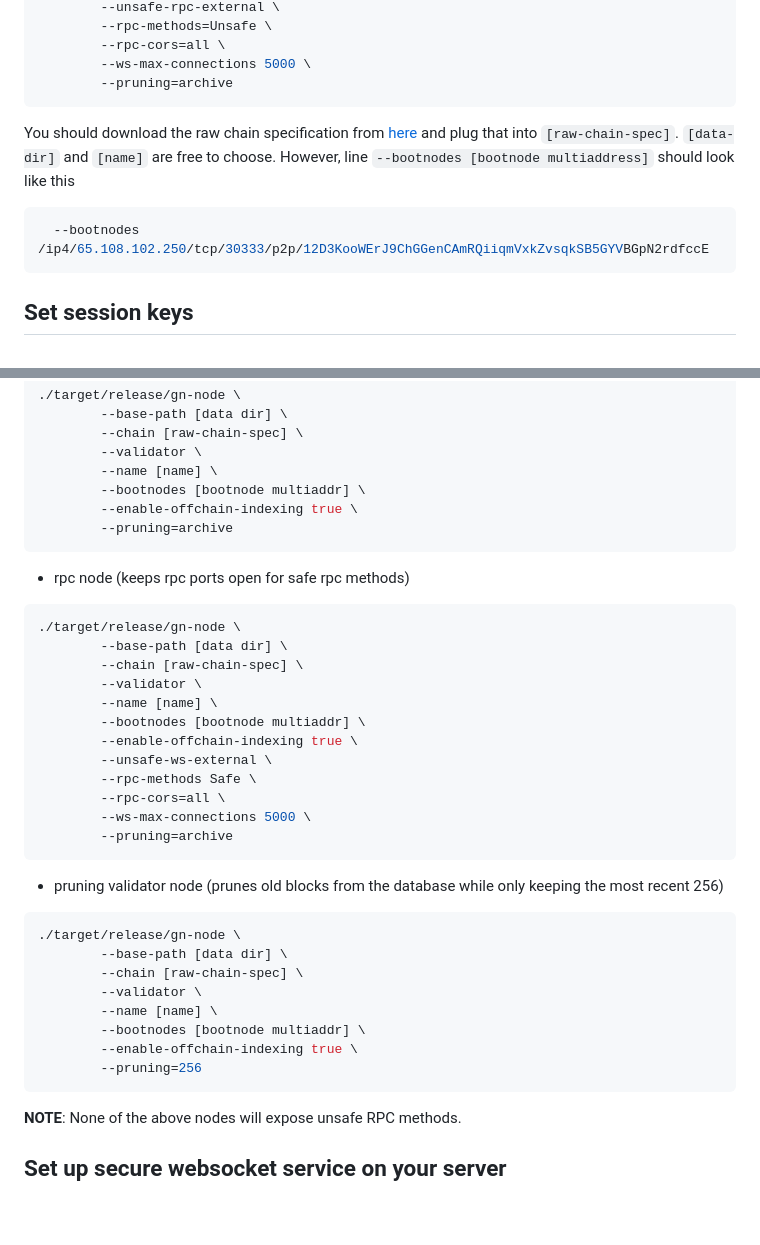
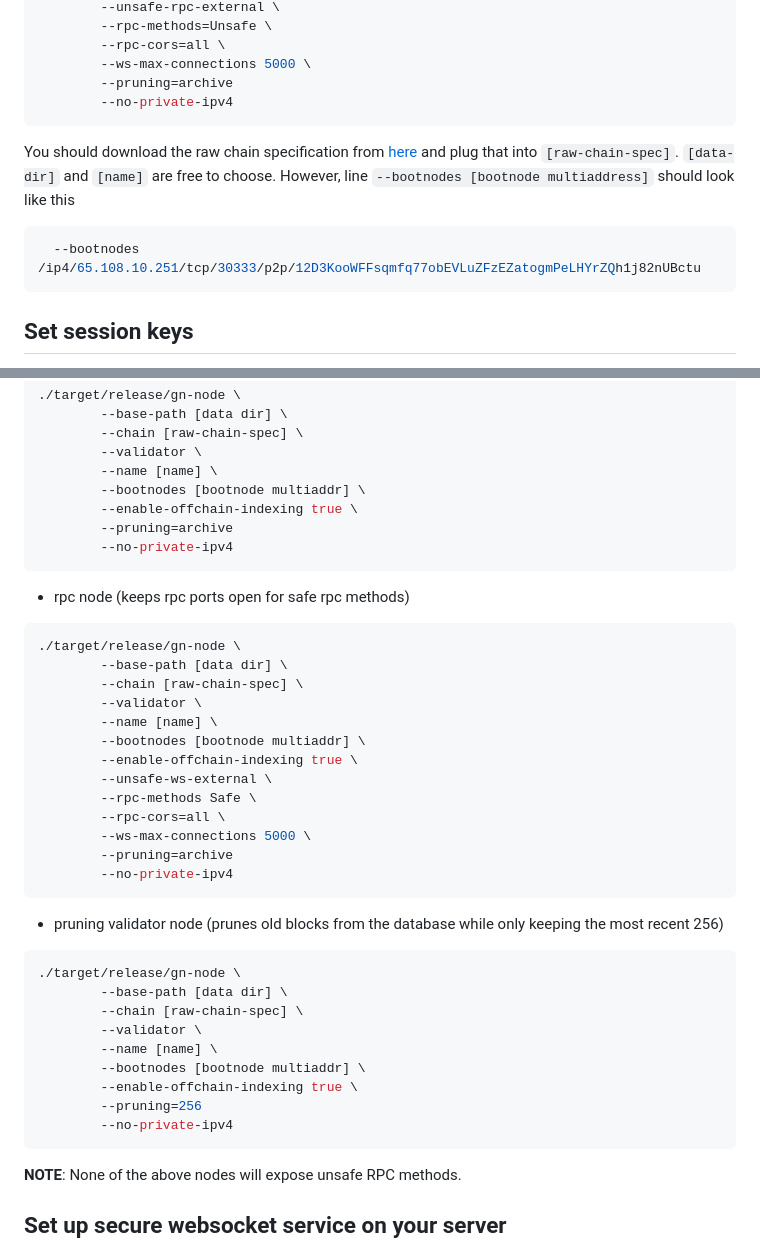
Before and after one commit to guildxyz/guild-network, a Markdown page: docs/validator.md, 2 parts joined by grey strips. GitHub-like rendering; blank space fills up the shorter version.

Commit message:
Docs update (gn2 multiaddress + no-private-ipv4 flag)

````diff
--- a/docs/validator.md
+++ b/docs/validator.md
@@ -250,6 +250,7 @@ also suggests starting a node like this.
         --rpc-cors=all \
         --ws-max-connections 5000 \
         --pruning=archive
+        --no-private-ipv4
 ```
 
 You should download the raw chain specification from
@@ -259,7 +260,7 @@ choose. However, line `--bootnodes [bootnode multiaddress]` should look like
 this
 
 ```bash
-  --bootnodes /ip4/65.108.102.250/tcp/30333/p2p/12D3KooWErJ9ChGGenCAmRQiiqmVxkZvsqkSB5GYVBGpN2rdfccE
+  --bootnodes /ip4/65.108.10.251/tcp/30333/p2p/12D3KooWFFsqmfq77obEVLuZFzEZatogmPeLHYrZQh1j82nUBctu
 ```
 
 ## Set session keys
@@ -327,6 +328,7 @@ archive node unless you prune the node database and start syncing again.
         --bootnodes [bootnode multiaddr] \
         --enable-offchain-indexing true \
         --pruning=archive
+        --no-private-ipv4
 ```
 
 - rpc node (keeps rpc ports open for safe rpc methods)
@@ -344,6 +346,7 @@ archive node unless you prune the node database and start syncing again.
         --rpc-cors=all \
         --ws-max-connections 5000 \
         --pruning=archive
+        --no-private-ipv4
 ```
 
 - pruning validator node (prunes old blocks from the database while only keeping
@@ -358,6 +361,7 @@ archive node unless you prune the node database and start syncing again.
         --bootnodes [bootnode multiaddr] \
         --enable-offchain-indexing true \
         --pruning=256
+        --no-private-ipv4
 ```
 
 **NOTE**: None of the above nodes will expose unsafe RPC methods.
````
